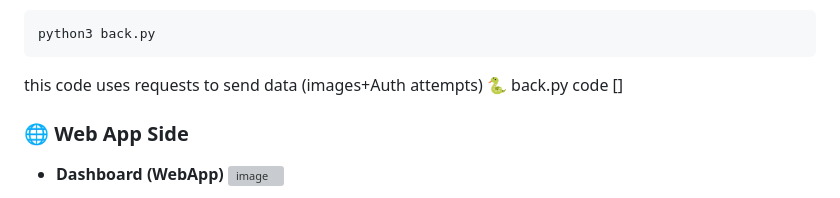
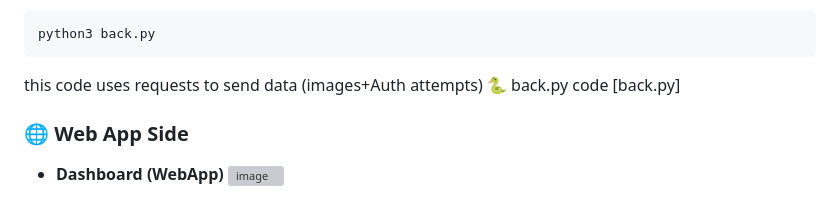
Before and after one commit to DkhiliFares/SecureAccess, a Markdown page: README.md, the part around the change. Drawn GitHub-style; grey boxes are pictures that could not be loaded.

````diff
--- a/README.md
+++ b/README.md
@@ -148,7 +148,7 @@ python3 facial_req.py
 python3 back.py
 ```
 this code uses requests to send data (images+Auth attempts)
-🐍 back.py code []
+🐍 back.py code [back.py]
 
 
 
````
